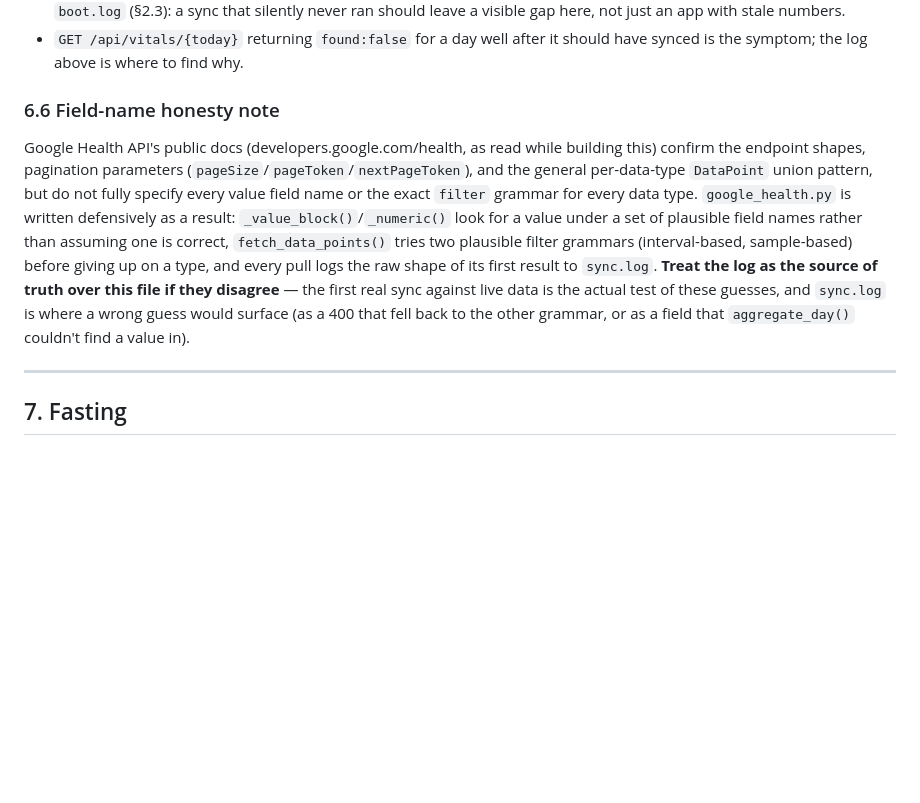
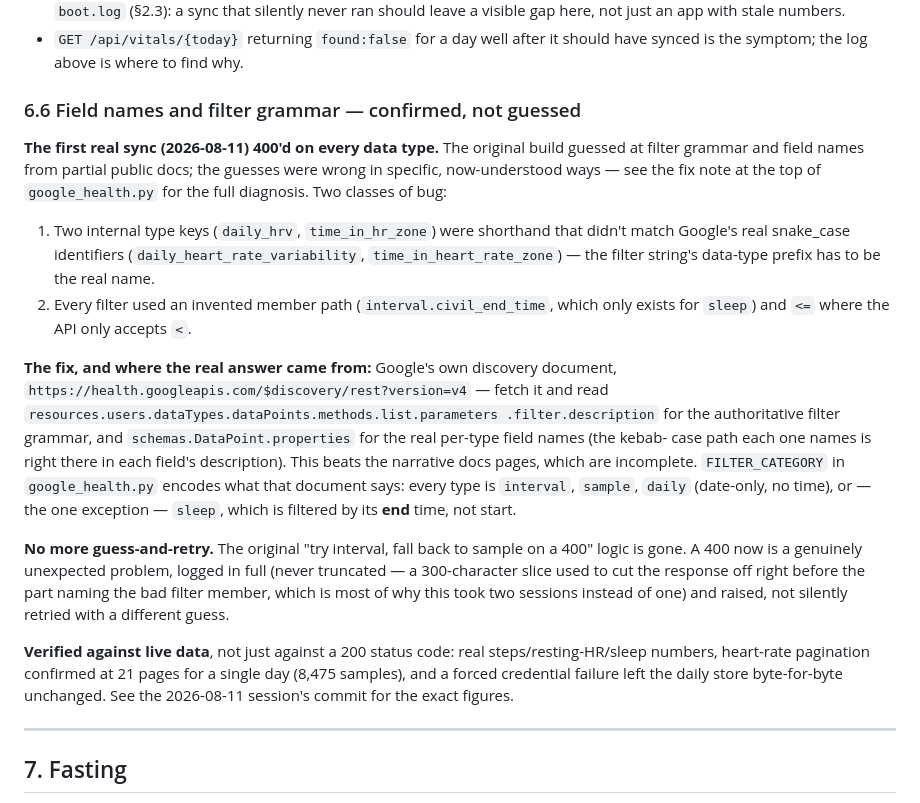
Before and after one commit to rjpursley/Me-Tracker, a Markdown page: ARCHITECTURE.md, the part around the change. Drawn GitHub-style; blank space fills up the shorter version.

Commit message:
Document the filter-grammar fix in ARCHITECTURE.md §6.6
Records what actually broke, where the authoritative answer came from
(Google's discovery document, not the narrative docs), and what was
verified against live data -- so a future session doesn't re-guess the
same wrong filter grammar.

Co-Authored-By: Claude Sonnet 5 <noreply@anthropic.com>

```diff
--- a/ARCHITECTURE.md
+++ b/ARCHITECTURE.md
@@ -594,22 +594,43 @@ run the script again, which forces a fresh consent screen.
 - `GET /api/vitals/{today}` returning `found:false` for a day well after it
   should have synced is the symptom; the log above is where to find why.
 
-### 6.6 Field-name honesty note
+### 6.6 Field names and filter grammar — confirmed, not guessed
 
-Google Health API's public docs (developers.google.com/health, as read while
-building this) confirm the endpoint shapes, pagination parameters
-(`pageSize`/`pageToken`/`nextPageToken`), and the general per-data-type
-`DataPoint` union pattern, but do not fully specify every value field name or
-the exact `filter` grammar for every data type. `google_health.py` is written
-defensively as a result: `_value_block()`/`_numeric()` look for a value under
-a set of plausible field names rather than assuming one is correct,
-`fetch_data_points()` tries two plausible filter grammars (interval-based,
-sample-based) before giving up on a type, and every pull logs the raw shape
-of its first result to `sync.log`. **Treat the log as the source of truth
-over this file if they disagree** — the first real sync against live data is
-the actual test of these guesses, and `sync.log` is where a wrong guess would
-surface (as a 400 that fell back to the other grammar, or as a field that
-`aggregate_day()` couldn't find a value in).
+**The first real sync (2026-08-11) 400'd on every data type.** The original
+build guessed at filter grammar and field names from partial public docs;
+the guesses were wrong in specific, now-understood ways — see the fix note
+at the top of `google_health.py` for the full diagnosis. Two classes of bug:
+
+1. Two internal type keys (`daily_hrv`, `time_in_hr_zone`) were shorthand
+   that didn't match Google's real snake_case identifiers
+   (`daily_heart_rate_variability`, `time_in_heart_rate_zone`) — the filter
+   string's data-type prefix has to be the real name.
+2. Every filter used an invented member path (`interval.civil_end_time`,
+   which only exists for `sleep`) and `<=` where the API only accepts `<`.
+
+**The fix, and where the real answer came from:** Google's own discovery
+document, `https://health.googleapis.com/$discovery/rest?version=v4` — fetch
+it and read `resources.users.dataTypes.dataPoints.methods.list.parameters
+.filter.description` for the authoritative filter grammar, and
+`schemas.DataPoint.properties` for the real per-type field names (the kebab-
+case path each one names is right there in each field's description). This
+beats the narrative docs pages, which are incomplete. `FILTER_CATEGORY` in
+`google_health.py` encodes what that document says: every type is
+`interval`, `sample`, `daily` (date-only, no time), or — the one exception —
+`sleep`, which is filtered by its **end** time, not start.
+
+**No more guess-and-retry.** The original "try interval, fall back to
+sample on a 400" logic is gone. A 400 now is a genuinely unexpected
+problem, logged in full (never truncated — a 300-character slice used to
+cut the response off right before the part naming the bad filter member,
+which is most of why this took two sessions instead of one) and raised, not
+silently retried with a different guess.
+
+**Verified against live data**, not just against a 200 status code: real
+steps/resting-HR/sleep numbers, heart-rate pagination confirmed at 21 pages
+for a single day (8,475 samples), and a forced credential failure left the
+daily store byte-for-byte unchanged. See the 2026-08-11 session's commit
+for the exact figures.
 
 ---
 
```
